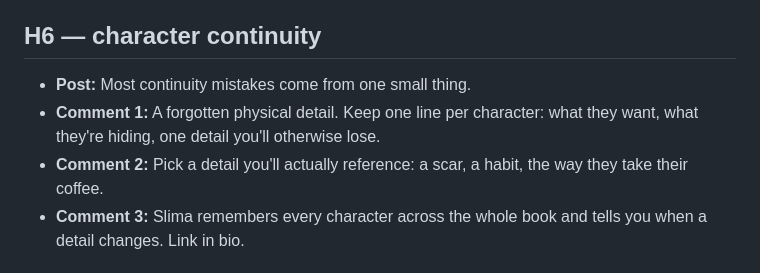
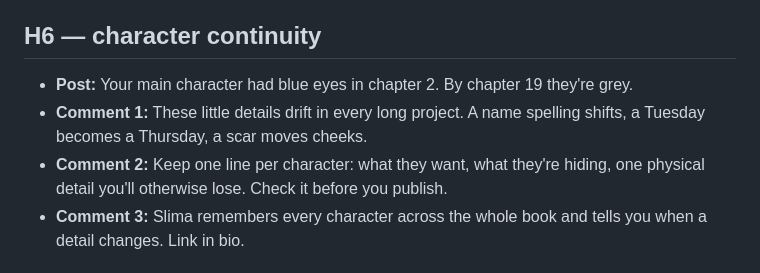
Before and after one commit to nelsonpacheco15/slima_brand_hub, a Markdown page: social-media/posts-helpful-threads.md, the part around the change. Rendered like a GitHub page.

Commit message:
Make H6 hook concrete/relatable (drop 'continuity' jargon)

```diff
--- a/social-media/posts-helpful-threads.md
+++ b/social-media/posts-helpful-threads.md
@@ -35,9 +35,9 @@ Structure for reach: the **post is the hook only**. Everything else goes in sepa
 - **Comment 3:** Slima keeps every source in one place and remembers them while you write. Link in bio.
 
 ## H6 — character continuity
-- **Post:** Most continuity mistakes come from one small thing.
-- **Comment 1:** A forgotten physical detail. Keep one line per character: what they want, what they're hiding, one detail you'll otherwise lose.
-- **Comment 2:** Pick a detail you'll actually reference: a scar, a habit, the way they take their coffee.
+- **Post:** Your main character had blue eyes in chapter 2. By chapter 19 they're grey.
+- **Comment 1:** These little details drift in every long project. A name spelling shifts, a Tuesday becomes a Thursday, a scar moves cheeks.
+- **Comment 2:** Keep one line per character: what they want, what they're hiding, one physical detail you'll otherwise lose. Check it before you publish.
 - **Comment 3:** Slima remembers every character across the whole book and tells you when a detail changes. Link in bio.
 
 ## H7 — when to write
```
